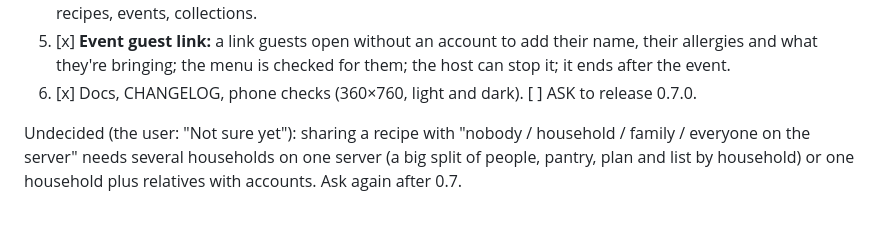
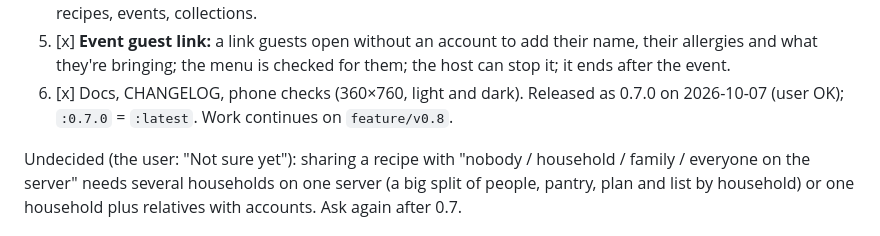
Before and after one commit to ZachCurry13/recipebank, a Markdown page: HANDOFF.md, the part around the change. Drawn GitHub-style.

Commit message:
Note the 0.7.0 release
Co-Authored-By: Claude Opus 5.5 <noreply@anthropic.com>

```diff
--- a/HANDOFF.md
+++ b/HANDOFF.md
@@ -205,7 +205,7 @@ The user's notes after using 0.6, plan agreed ("Yes, build it"):
    recipes, events, collections.
 5. [x] **Event guest link:** a link guests open without an account to add their name, their allergies and what
    they're bringing; the menu is checked for them; the host can stop it; it ends after the event.
-6. [x] Docs, CHANGELOG, phone checks (360×760, light and dark). [ ] ASK to release 0.7.0.
+6. [x] Docs, CHANGELOG, phone checks (360×760, light and dark). Released as 0.7.0 on 2026-10-07 (user OK); `:0.7.0` = `:latest`. Work continues on `feature/v0.8`.
 
 Undecided (the user: "Not sure yet"): sharing a recipe with "nobody / household / family / everyone on the server"
 needs several households on one server (a big split of people, pantry, plan and list by household) or one household
```
Also changed, not shown: docs/STATUS.md (+1 -1 lines).
